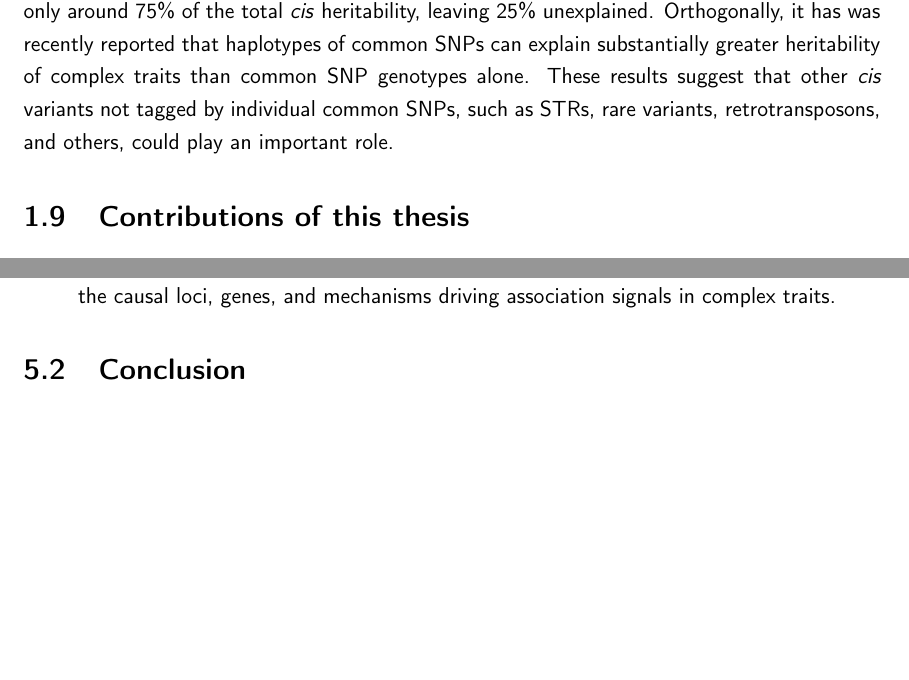
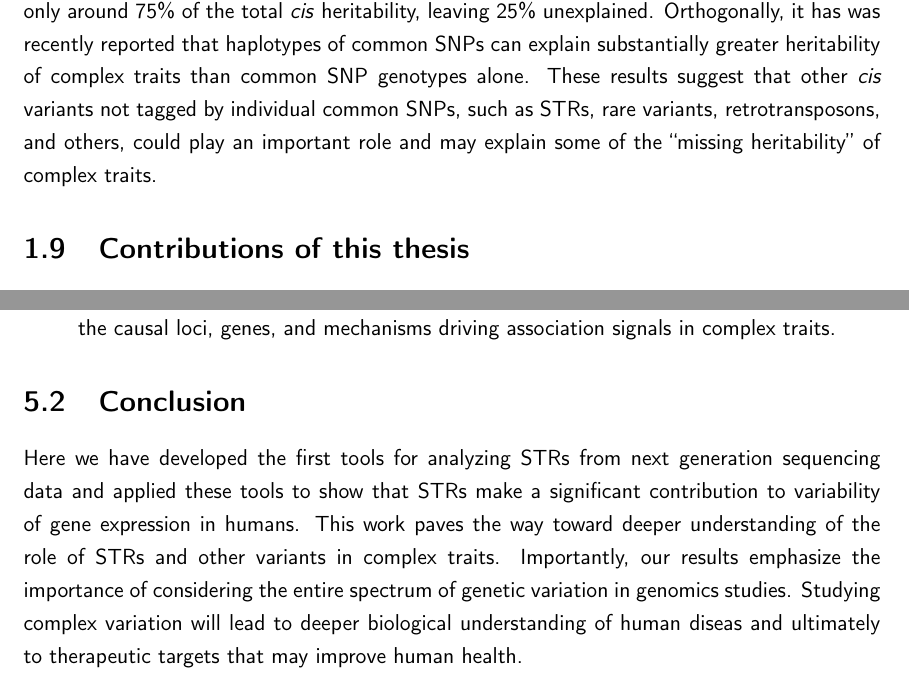
Before and after one commit to mgymrek/mgymrek-thesis, a LaTeX thesis (MGymrek_HSTBIG_Thesis_main.tex, which reads MGymrekChap1Intro.tex, MGymrekChap5Conclusion.tex): two parts of pages 24 and 153 of 218, joined at a grey line, cut so that both start at the same text, the shorter picture padded with empty space. Compiled offline with pdfLaTeX.

Commit message:
conclusion draft

```diff
--- a/MGymrekChap1Intro.tex
+++ b/MGymrekChap1Intro.tex
@@ -156,7 +156,7 @@ Although eQTLs have been quite successful in uncovering regulatory variants, ind
 
 Average heritability of gene expression varies across tissues but ranges from around 10-30\% as measured using identity by descent (IBD) analyses. For instance, average heritabilities of $\sim$0.2 for LCLs \cite{GrundbergSmallHedmanEtAl2012,DixonLiangMoffattEtAl2007}, $\sim$0.1 for blood \cite{PriceHelgasonThorleifssonEtAl2011,WrightSullivanBrooksEtAl2014}, $\sim$0.25 for adipose \cite{PriceHelgasonThorleifssonEtAl2011,GrundbergSmallHedmanEtAl2012}, and 0.16 for skin \cite{GrundbergSmallHedmanEtAl2012}. Notably, ``purer'' tissues such as adipose tend to have higher heritability than tissues that contain a mixture of cell types such as whole blood.
 
-In most tissues studied, variance component analyses have estimated that \emph{cis} variation accounts for around 30\% of all heritability for each gene \cite{GrundbergSmallHedmanEtAl2012,PriceHelgasonThorleifssonEtAl2011}. In contrast, common SNP eQTLs explain only around 75\% of the total \emph{cis} heritability, leaving 25\% unexplained.  Orthogonally, it has was recently reported that haplotypes of common SNPs can explain substantially greater heritability of complex traits than common SNP genotypes alone. These results suggest that other \emph{cis} variants not tagged by individual common SNPs, such as STRs, rare variants, retrotransposons, and others, could play an important role.
+In most tissues studied, variance component analyses have estimated that \emph{cis} variation accounts for around 30\% of all heritability for each gene \cite{GrundbergSmallHedmanEtAl2012,PriceHelgasonThorleifssonEtAl2011}. In contrast, common SNP eQTLs explain only around 75\% of the total \emph{cis} heritability, leaving 25\% unexplained.  Orthogonally, it has was recently reported that haplotypes of common SNPs can explain substantially greater heritability of complex traits than common SNP genotypes alone. These results suggest that other \emph{cis} variants not tagged by individual common SNPs, such as STRs, rare variants, retrotransposons, and others, could play an important role and may explain some of the ``missing heritability'' of complex traits.
 
 \section{Contributions of this thesis}
 Taken together, the studies described above provide strong evidence that STRs may play a widespread role in quantitative traits in humans. At the outset of this work, STRs were not amenable to large scale studies due to limitations in bioinformatic and sequencing technologies. Furthermore, repetitive regions were largely considered neutral, or ``junk DNA'' that were simply filtered out of most analyses.
--- a/MGymrekChap5Conclusion.tex
+++ b/MGymrekChap5Conclusion.tex
@@ -96,8 +96,5 @@ Despite these challenges, STRs can still appear in tight linkage disequilibrium
 
 \end{itemize}
 
-\section{Conclusion} % TODO
-% big point: need to consider complex variants. still in infancy for how to do this. will improve with better prediction methods and more data
-% what we did: 1 sentence
-% what we will do: 1 sentence
-% ultimately, targers
+\section{Conclusion}
+Here we have developed the first tools for analyzing STRs from next generation sequencing data and applied these tools to show that STRs make a significant contribution to variability of gene expression in humans. This work paves the way toward deeper understanding of the role of STRs and other variants in complex traits. Importantly, our results emphasize the importance of considering the entire spectrum of genetic variation in genomics studies. Studying complex variation will lead to deeper biological understanding of human diseas and ultimately to therapeutic targets that may improve human health.
```
